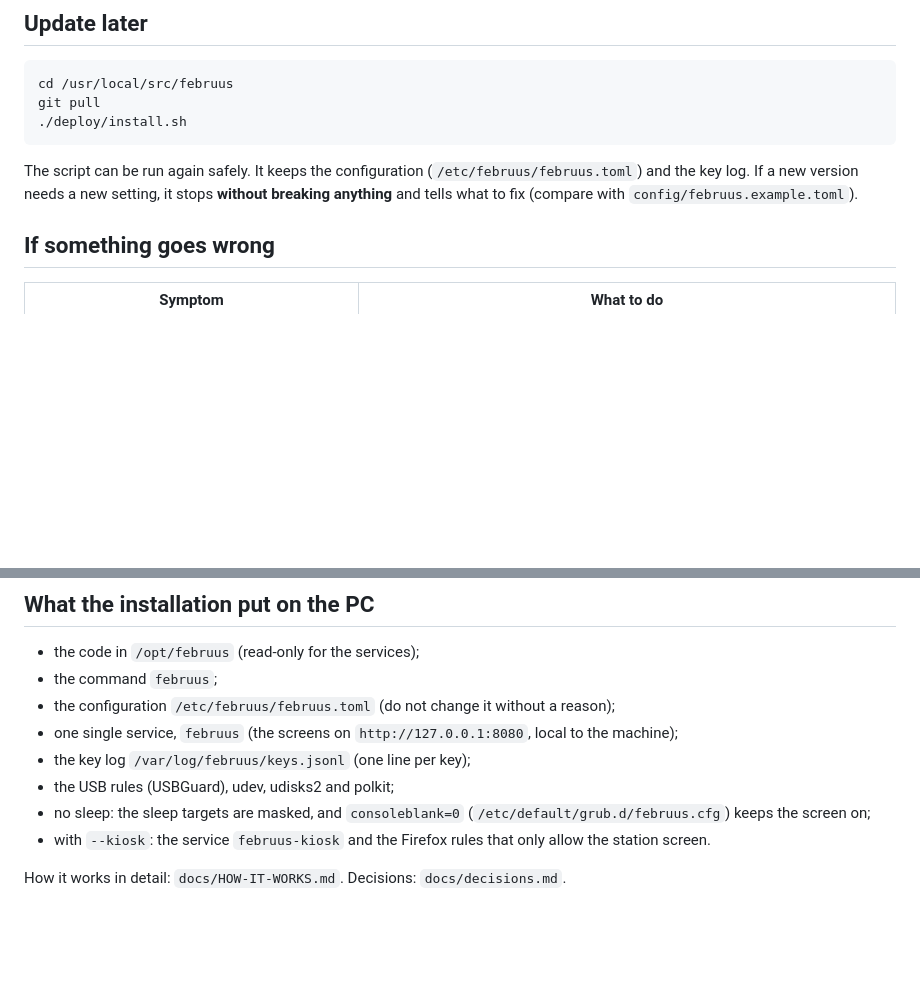
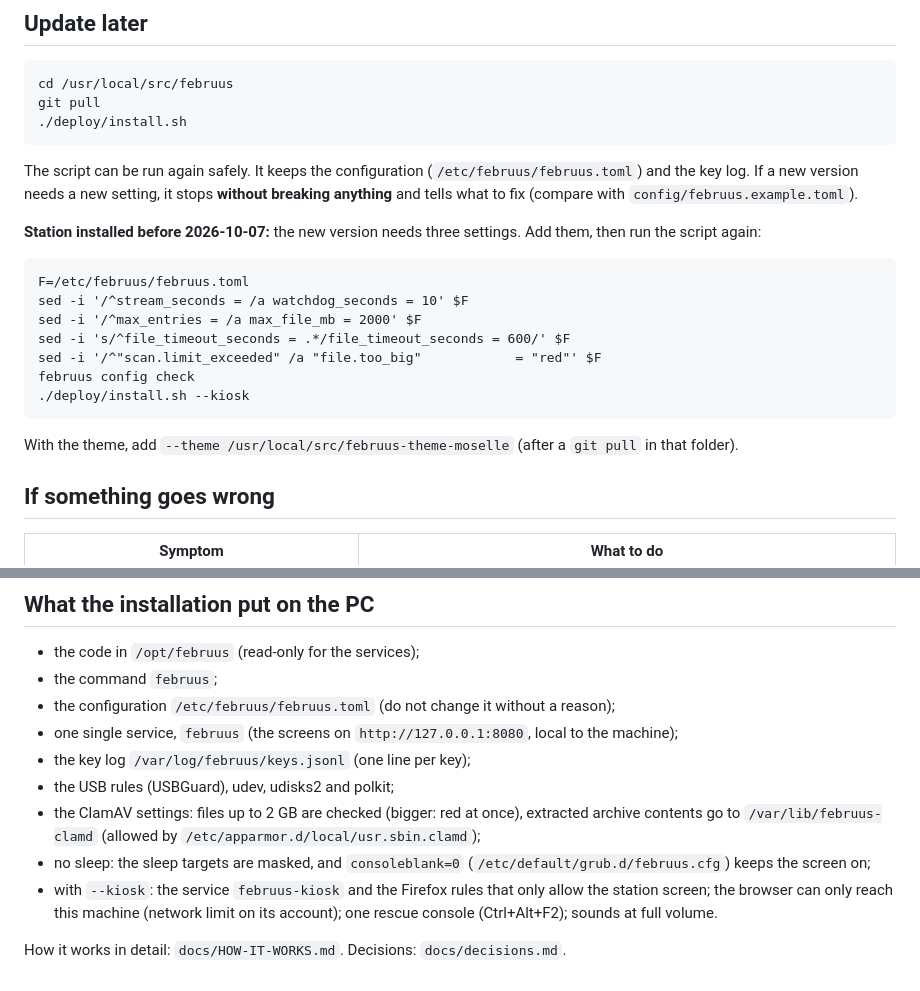
Before and after one commit to fbmguerin/februus, a Markdown page: docs/INSTALL.md, 2 parts joined by grey strips. Drawn GitHub-style; blank space fills up the shorter version.

````diff
--- a/docs/INSTALL.md
+++ b/docs/INSTALL.md
@@ -249,6 +249,22 @@ The script can be run again safely. It keeps the configuration
 setting, it stops **without breaking anything** and tells what to fix (compare
 with `config/februus.example.toml`).
 
+**Station installed before 2026-10-07:** the new version needs three
+settings. Add them, then run the script again:
+
+```
+F=/etc/februus/februus.toml
+sed -i '/^stream_seconds = /a watchdog_seconds = 10' $F
+sed -i '/^max_entries = /a max_file_mb = 2000' $F
+sed -i 's/^file_timeout_seconds = .*/file_timeout_seconds = 600/' $F
+sed -i '/^"scan.limit_exceeded" /a "file.too_big"            = "red"' $F
+februus config check
+./deploy/install.sh --kiosk
+```
+
+With the theme, add `--theme /usr/local/src/februus-theme-moselle` (after a
+`git pull` in that folder).
+
 ## If something goes wrong
 
 | Symptom | What to do |
@@ -294,9 +310,14 @@ The kiosk takes the whole screen on purpose. To get a terminal on the station:
   to the machine);
 - the key log `/var/log/februus/keys.jsonl` (one line per key);
 - the USB rules (USBGuard), udev, udisks2 and polkit;
+- the ClamAV settings: files up to 2 GB are checked (bigger: red at once),
+  extracted archive contents go to `/var/lib/februus-clamd` (allowed by
+  `/etc/apparmor.d/local/usr.sbin.clamd`);
 - no sleep: the sleep targets are masked, and `consoleblank=0`
   (`/etc/default/grub.d/februus.cfg`) keeps the screen on;
 - with `--kiosk`: the service `februus-kiosk` and the Firefox rules that only
-  allow the station screen.
+  allow the station screen; the browser can only reach this machine (network
+  limit on its account); one rescue console (Ctrl+Alt+F2); sounds at full
+  volume.
 
 How it works in detail: `docs/HOW-IT-WORKS.md`. Decisions: `docs/decisions.md`.
````
Also changed, not shown: docs/INSTALL.fr.md (+22 -1 lines), docs/STATUS.md (+13 -8 lines).
